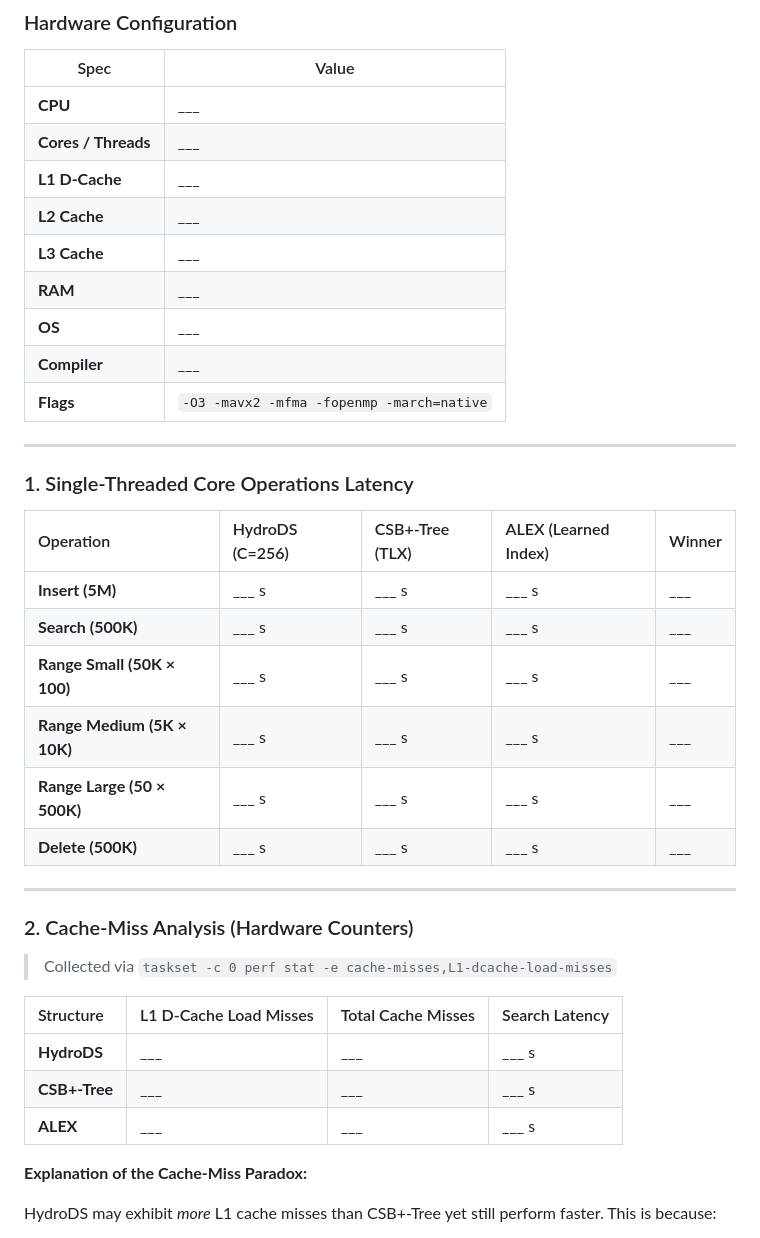
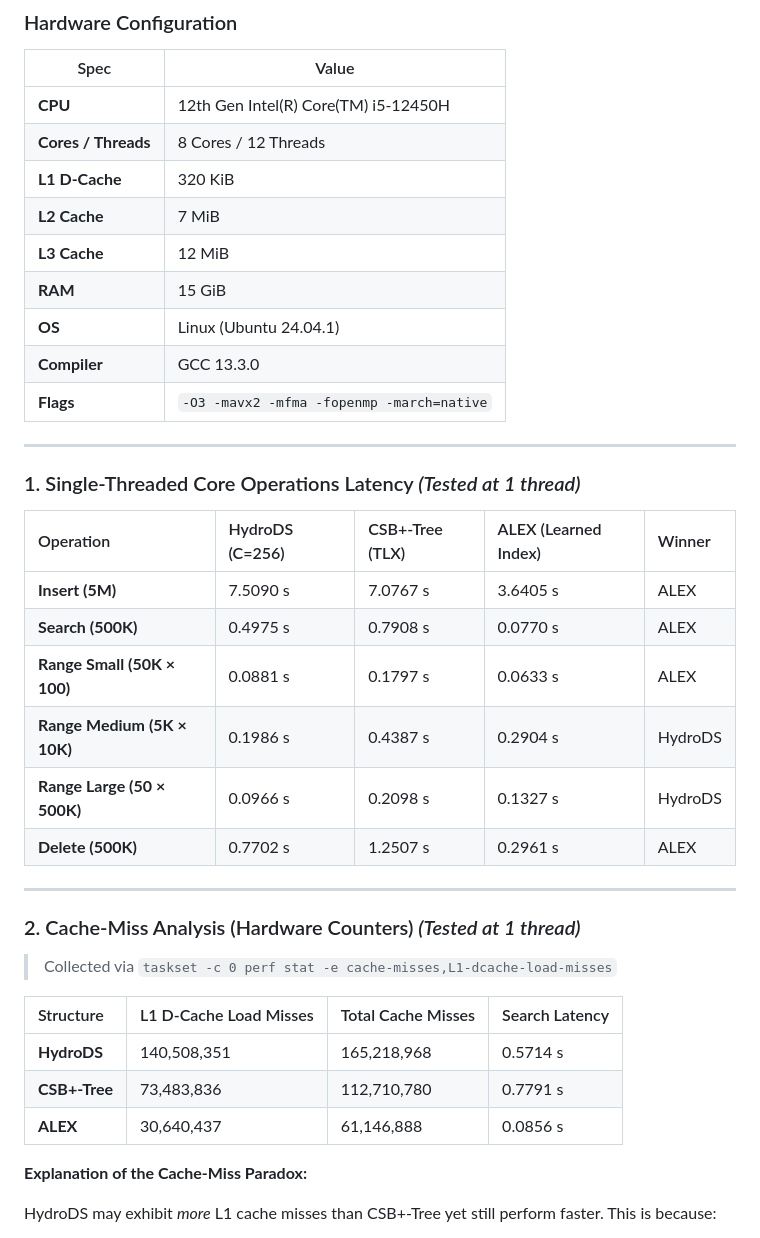
Before and after one commit to Anuragpm214/cache_conscious_Datastructure_HYDRODS, a Markdown page: README.md, the part around one of its changes. Rendered like a GitHub page.

```diff
--- a/README.md
+++ b/README.md
@@ -434,40 +434,40 @@ The benchmark uses the following fixed workload (defined in `master_benchmark.cp
 
 | Spec | Value |
 |------|-------|
-| **CPU** | ___ |
-| **Cores / Threads** | ___ |
-| **L1 D-Cache** | ___ |
-| **L2 Cache** | ___ |
-| **L3 Cache** | ___ |
-| **RAM** | ___ |
-| **OS** | ___ |
-| **Compiler** | ___ |
+| **CPU** | 12th Gen Intel(R) Core(TM) i5-12450H |
+| **Cores / Threads** | 8 Cores / 12 Threads |
+| **L1 D-Cache** | 320 KiB |
+| **L2 Cache** | 7 MiB |
+| **L3 Cache** | 12 MiB |
+| **RAM** | 15 GiB |
+| **OS** | Linux (Ubuntu 24.04.1) |
+| **Compiler** | GCC 13.3.0 |
 | **Flags** | `-O3 -mavx2 -mfma -fopenmp -march=native` |
 
 ---
 
-### 1. Single-Threaded Core Operations Latency
+### 1. Single-Threaded Core Operations Latency *(Tested at 1 thread)*
 
 | Operation | HydroDS (C=256) | CSB+-Tree (TLX) | ALEX (Learned Index) | Winner |
 |:----------|:----------------|:-----------------|:---------------------|:-------|
-| **Insert (5M)** | ___ s | ___ s | ___ s | ___ |
-| **Search (500K)** | ___ s | ___ s | ___ s | ___ |
-| **Range Small (50K × 100)** | ___ s | ___ s | ___ s | ___ |
-| **Range Medium (5K × 10K)** | ___ s | ___ s | ___ s | ___ |
-| **Range Large (50 × 500K)** | ___ s | ___ s | ___ s | ___ |
-| **Delete (500K)** | ___ s | ___ s | ___ s | ___ |
+| **Insert (5M)** | 7.5090 s | 7.0767 s | 3.6405 s | ALEX |
+| **Search (500K)** | 0.4975 s | 0.7908 s | 0.0770 s | ALEX |
+| **Range Small (50K × 100)** | 0.0881 s | 0.1797 s | 0.0633 s | ALEX |
+| **Range Medium (5K × 10K)** | 0.1986 s | 0.4387 s | 0.2904 s | HydroDS |
+| **Range Large (50 × 500K)** | 0.0966 s | 0.2098 s | 0.1327 s | HydroDS |
+| **Delete (500K)** | 0.7702 s | 1.2507 s | 0.2961 s | ALEX |
 
 ---
 
-### 2. Cache-Miss Analysis (Hardware Counters)
+### 2. Cache-Miss Analysis (Hardware Counters) *(Tested at 1 thread)*
 
 > Collected via `taskset -c 0 perf stat -e cache-misses,L1-dcache-load-misses`
 
 | Structure | L1 D-Cache Load Misses | Total Cache Misses | Search Latency |
 |:----------|:----------------------|:-------------------|:---------------|
-| **HydroDS** | ___ | ___ | ___ s |
-| **CSB+-Tree** | ___ | ___ | ___ s |
-| **ALEX** | ___ | ___ | ___ s |
+| **HydroDS** | 140,508,351 | 165,218,968 | 0.5714 s |
+| **CSB+-Tree** | 73,483,836 | 112,710,780 | 0.7791 s |
+| **ALEX** | 30,640,437 | 61,146,888 | 0.0856 s |
 
 **Explanation of the Cache-Miss Paradox:**
 
```
Also changed, not shown: other parts of README.md (+22 -22 lines).
